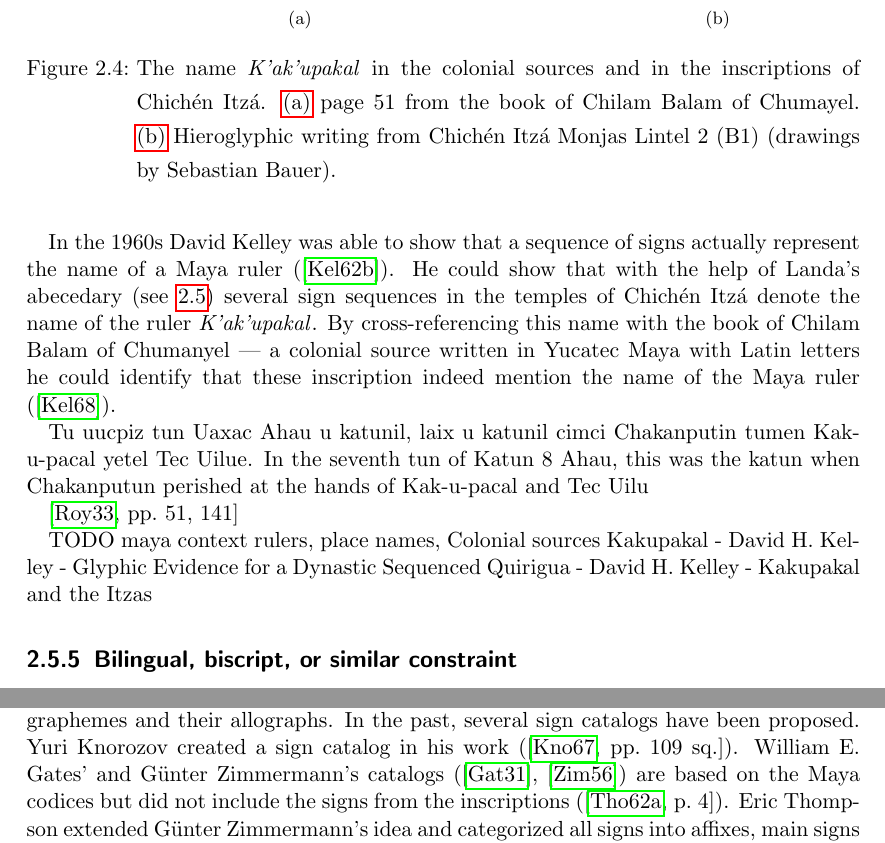
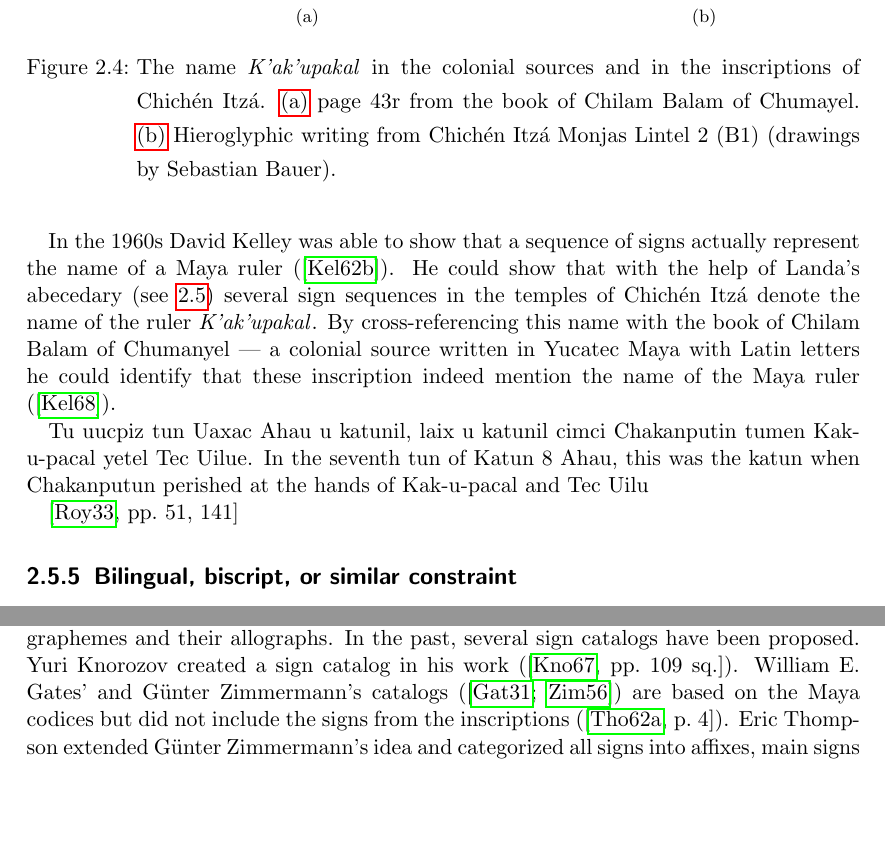
Before and after one commit to yax-lakam-tuun/maya-decipherment, a LaTeX thesis (main.tex, which reads terminology/terminology.tex): two parts of pages 13 and 15 of 21, joined at a grey line, cut so that both start at the same text, the shorter picture padded with empty space. Compiled offline with pdfLaTeX.

Commit message:
[#29] Cosmetics

```diff
--- a/terminology/terminology.tex
+++ b/terminology/terminology.tex
@@ -235,30 +235,23 @@ In the seventh tun of Katun 8 Ahau, this was the katun when Chakanputun perished
     \centering
     \subfloat[][]{
         \centering
-        \includegraphics[width=0.63\textwidth]{img/chilam-balam-kakupakal}
+        \includegraphics[width=0.60\textwidth]{img/chilam-balam-kakupakal}
         \label{fig:terminology-chilam-balam-kakupakal}
     }
     \subfloat[][]{
         \centering
-        \includegraphics[width=0.32\textwidth]{img/chichen-itza-monjas-lintel-2-kakupakal}
+        \includegraphics[width=0.30\textwidth]{img/chichen-itza-monjas-lintel-2-kakupakal}
         \label{fig:terminology-chichen-itza-monjas-lintel-2-kakupakal}
     }
     \caption[K\glottalstop{}ak\glottalstop{}upakal in the colonial sources and inscriptions]
              {The name \mayan{K\glottalstop{}ak\glottalstop{}upakal} in the colonial sources and
              in the inscriptions of Chich\'{e}n Itz\'{a}.
-             \subref{fig:terminology-chilam-balam-kakupakal} page 51 from the book of
+             \subref{fig:terminology-chilam-balam-kakupakal} page 43r from the book of
              Chilam Balam of Chumayel.
              \subref{fig:terminology-chichen-itza-monjas-lintel-2-kakupakal}
              Hieroglyphic writing from Chich\'{e}n Itz\'{a} Monjas Lintel 2 (B1) (\authordrawings).}
 \end{figure}
 % LTeX: enabled=true
-
-
-TODO maya context
-rulers, place names, Colonial sources
-Kakupakal
-    - David H. Kelley - Glyphic Evidence for a Dynastic Sequenced Quirigua
-    - David H. Kelley - Kakupakal and the Itzas
 
 \subsection{Bilingual, biscript, or similar constraint}
 Any clue as to what the content of the text might be is very important in deciphering an
@@ -295,7 +288,7 @@ One of the first steps to analyze an unknown writing system, is to identify dist
 and their allographs.
 In the past, several sign catalogs have been proposed.
 Yuri Knorozov created a sign catalog in his work (\cite[109\psq]{knorozov1967}).
-William E. Gates' and G\"unter Zimmermann's catalogs (\cite{gates1931},~\cite{zimmermann1956}) are
+William E. Gates' and G\"unter Zimmermann's catalogs (\cites{gates1931}{zimmermann1956}) are
 based on the Maya codices but did not include the signs from the inscriptions
 (\cite[4]{thompson1962catalog}).
 Eric Thompson extended G\"unter Zimmermann's idea and categorized all signs into affixes, main signs
```
